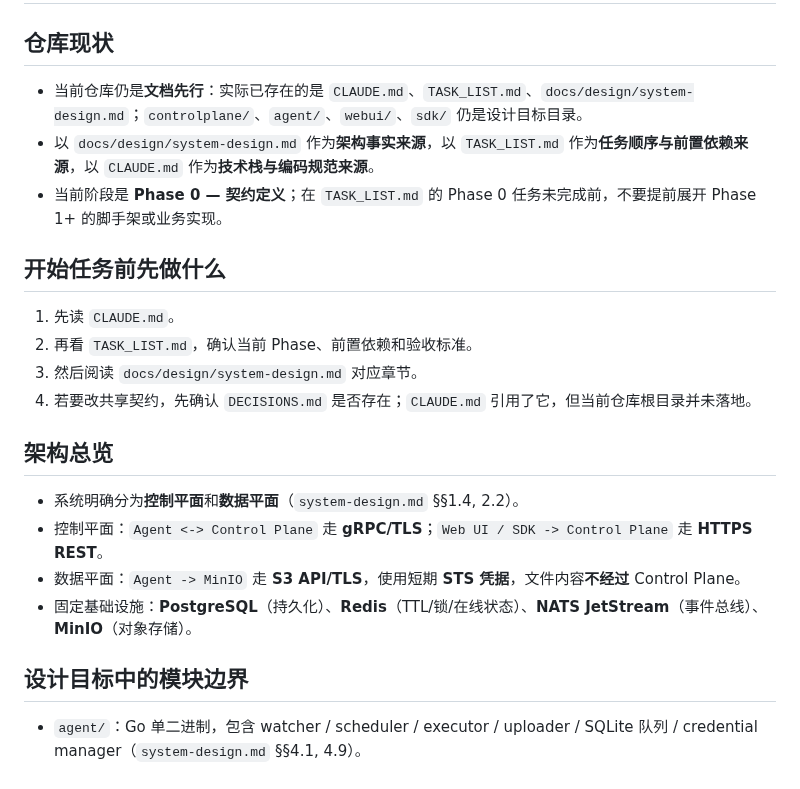
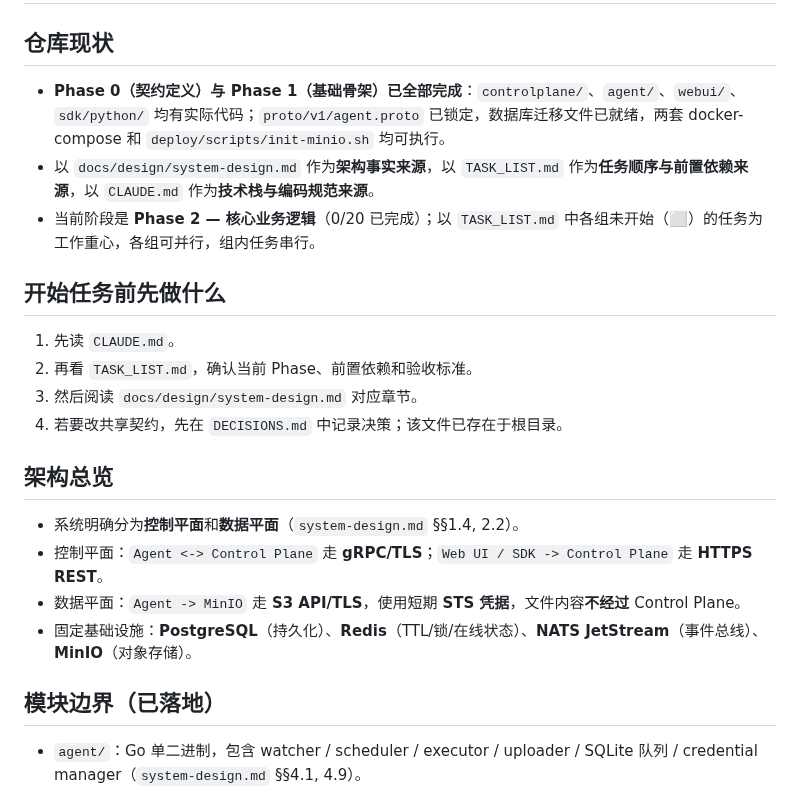
Before and after one commit to byw-dev/fileagent, a Markdown page: AGENTS.md, the part around one of its changes. Rendered like a GitHub page.

```diff
--- a/AGENTS.md
+++ b/AGENTS.md
@@ -1,15 +1,15 @@
 # AGENTS.md
 
 ## 仓库现状
-- 当前仓库仍是**文档先行**：实际已存在的是 `CLAUDE.md`、`TASK_LIST.md`、`docs/design/system-design.md`；`controlplane/`、`agent/`、`webui/`、`sdk/` 仍是设计目标目录。
+- **Phase 0（契约定义）与 Phase 1（基础骨架）已全部完成**：`controlplane/`、`agent/`、`webui/`、`sdk/python/` 均有实际代码；`proto/v1/agent.proto` 已锁定，数据库迁移文件已就绪，两套 docker-compose 和 `deploy/scripts/init-minio.sh` 均可执行。
 - 以 `docs/design/system-design.md` 作为**架构事实来源**，以 `TASK_LIST.md` 作为**任务顺序与前置依赖来源**，以 `CLAUDE.md` 作为**技术栈与编码规范来源**。
-- 当前阶段是 **Phase 0 — 契约定义**；在 `TASK_LIST.md` 的 Phase 0 任务未完成前，不要提前展开 Phase 1+ 的脚手架或业务实现。
+- 当前阶段是 **Phase 2 — 核心业务逻辑**（0/20 已完成）；以 `TASK_LIST.md` 中各组未开始（⬜）的任务为工作重心，各组可并行，组内任务串行。
 
 ## 开始任务前先做什么
 1. 先读 `CLAUDE.md`。
 2. 再看 `TASK_LIST.md`，确认当前 Phase、前置依赖和验收标准。
 3. 然后阅读 `docs/design/system-design.md` 对应章节。
-4. 若要改共享契约，先确认 `DECISIONS.md` 是否存在；`CLAUDE.md` 引用了它，但当前仓库根目录并未落地。
+4. 若要改共享契约，先在 `DECISIONS.md` 中记录决策；该文件已存在于根目录。
 
 ## 架构总览
 - 系统明确分为**控制平面**和**数据平面**（`system-design.md` §§1.4, 2.2）。
@@ -17,7 +17,7 @@
 - 数据平面：`Agent -> MinIO` 走 **S3 API/TLS**，使用短期 **STS 凭据**，文件内容**不经过** Control Plane。
 - 固定基础设施：**PostgreSQL**（持久化）、**Redis**（TTL/锁/在线状态）、**NATS JetStream**（事件总线）、**MinIO**（对象存储）。
 
-## 设计目标中的模块边界
+## 模块边界（已落地）
 - `agent/`：Go 单二进制，包含 watcher / scheduler / executor / uploader / SQLite 队列 / credential manager（`system-design.md` §§4.1, 4.9）。
 - `controlplane/`：Go 服务，包含 gRPC 服务端、REST API、agent manager、indexer、STS manager、后台 worker（`system-design.md` §§5.1, 5.12）。
 - `webui/`：Vite + React + Ant Design Pro，按 `pages/`、`services/`、`store/` 组织（`system-design.md` §7.5）。
```
Also changed, not shown: other parts of AGENTS.md (+41 -2 lines), README.md (added, +319 -0 lines), TASK_LIST.md (+2 -2 lines).
